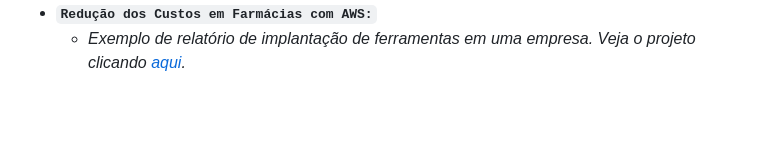
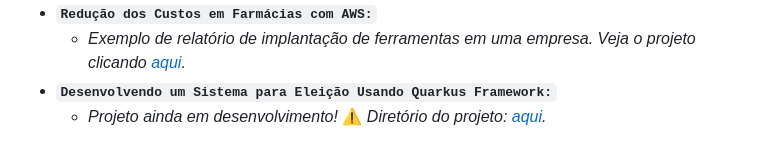
Before and after one commit to jhansenbarreto/bootcamps-dio, a Markdown page: README.md, the part around the change. GitHub-like rendering; blank space fills up the shorter version.

Commit message:
:memo: Update README.md

```diff
--- a/README.md
+++ b/README.md
@@ -32,3 +32,5 @@ Repositório criado para armazenar os projetos desenvolvidos nos <a href=https:/
   - *Quiz inspirado na página do BuzzFeed, veja o projeto clicando <a href=https://github.com/jhansenbarreto/bootcamps-dio/tree/master/project-quiz>aqui</a>.*
 - **``Redução dos Custos em Farmácias com AWS:``**
   - *Exemplo de relatório de implantação de ferramentas em uma empresa. Veja o projeto clicando <a href=https://github.com/jhansenbarreto/bootcamps-dio/tree/master/farmacias-aws>aqui</a>.*
+- **``Desenvolvendo um Sistema para Eleição Usando Quarkus Framework:``**
+  - *Projeto ainda em desenvolvimento!* :warning: *Diretório do projeto: <a href=https://github.com/jhansenbarreto/bootcamps-dio/tree/master/eleicao-quarkus>aqui</a>.*
```
